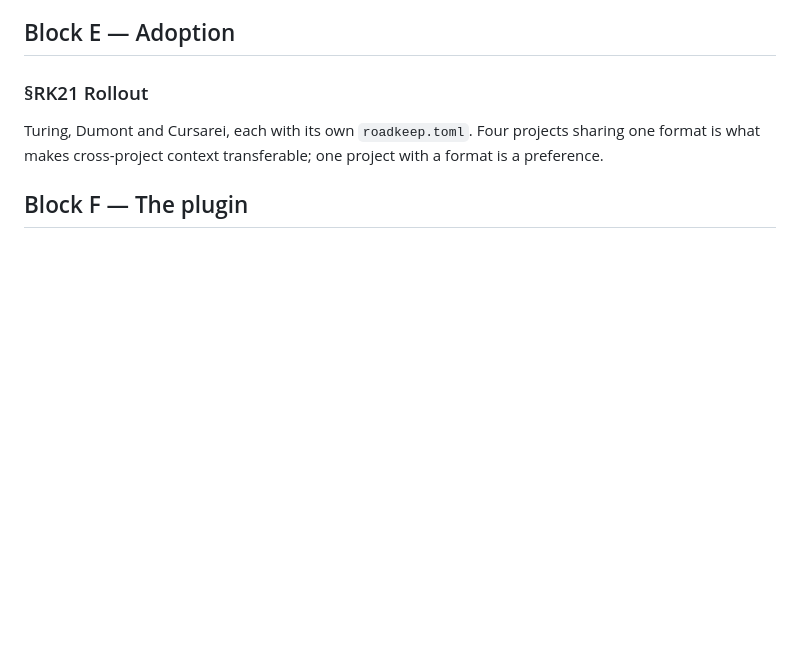
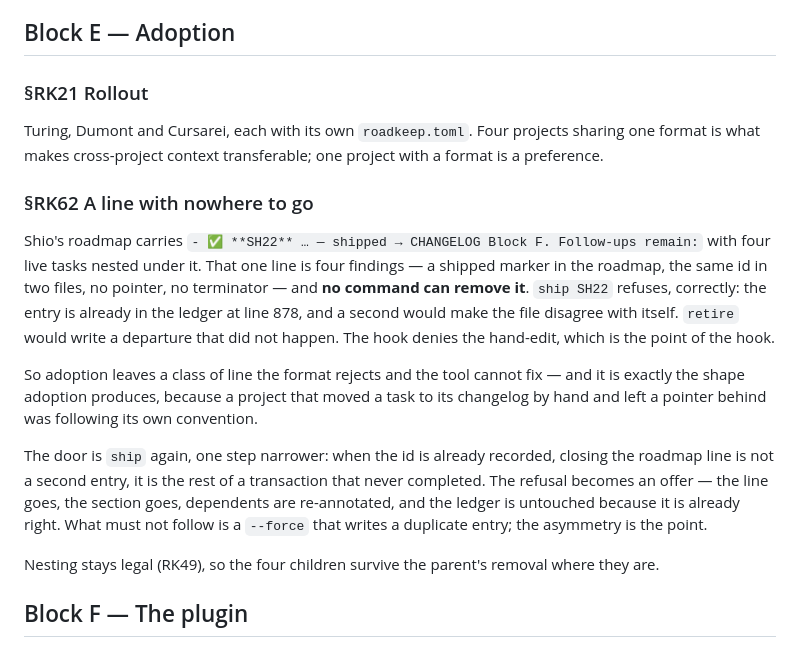
Before and after one commit to alegauss/roadkeep, a Markdown page: docs/IMPROVEMENTS.md, the part around the change. GitHub-like rendering; blank space fills up the shorter version.

Commit message:
docs: write the section RK62 points at, refused for length in the last commit
- Document the reasoning behind the RK62 section, clarifying the implications of a roadmap entry that cannot be removed.
- Explain the behavior of the `ship` command when dealing with already recorded tasks, emphasizing the importance of maintaining ledger integrity.
- Highlight the distinction between completing a transaction and creating duplicate entries, reinforcing the tool's design principles.
- Address the legality of nesting tasks within the roadmap, ensuring users understand that dependent tasks remain intact after a parent entry is removed.

```diff
--- a/docs/IMPROVEMENTS.md
+++ b/docs/IMPROVEMENTS.md
@@ -112,4 +112,27 @@ Turing, Dumont and Cursarei, each with its own `roadkeep.toml`. Four projects sh
 one format is what makes cross-project context transferable; one project with a format
 is a preference.
 
+### §RK62 A line with nowhere to go
+
+Shio's roadmap carries `- ✅ **SH22** … — shipped → CHANGELOG Block F. Follow-ups
+remain:` with four live tasks nested under it. That one line is four findings — a
+shipped marker in the roadmap, the same id in two files, no pointer, no terminator — and
+**no command can remove it**. `ship SH22` refuses, correctly: the entry is already in
+the ledger at line 878, and a second would make the file disagree with itself. `retire`
+would write a departure that did not happen. The hook denies the hand-edit, which is the
+point of the hook.
+
+So adoption leaves a class of line the format rejects and the tool cannot fix — and it
+is exactly the shape adoption produces, because a project that moved a task to its
+changelog by hand and left a pointer behind was following its own convention.
+
+The door is `ship` again, one step narrower: when the id is already recorded, closing
+the roadmap line is not a second entry, it is the rest of a transaction that never
+completed. The refusal becomes an offer — the line goes, the section goes, dependents
+are re-annotated, and the ledger is untouched because it is already right. What must not
+follow is a `--force` that writes a duplicate entry; the asymmetry is the point.
+
+Nesting stays legal (RK49), so the four children survive the parent's removal where they
+are.
+
 ## Block F — The plugin
```
